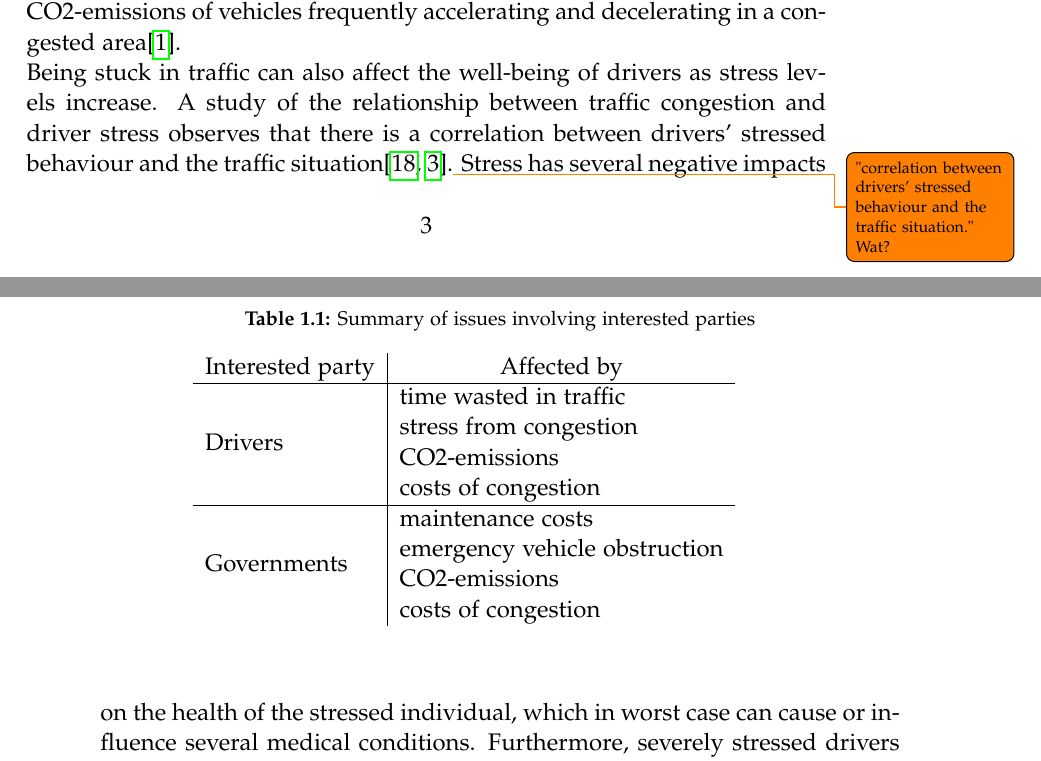
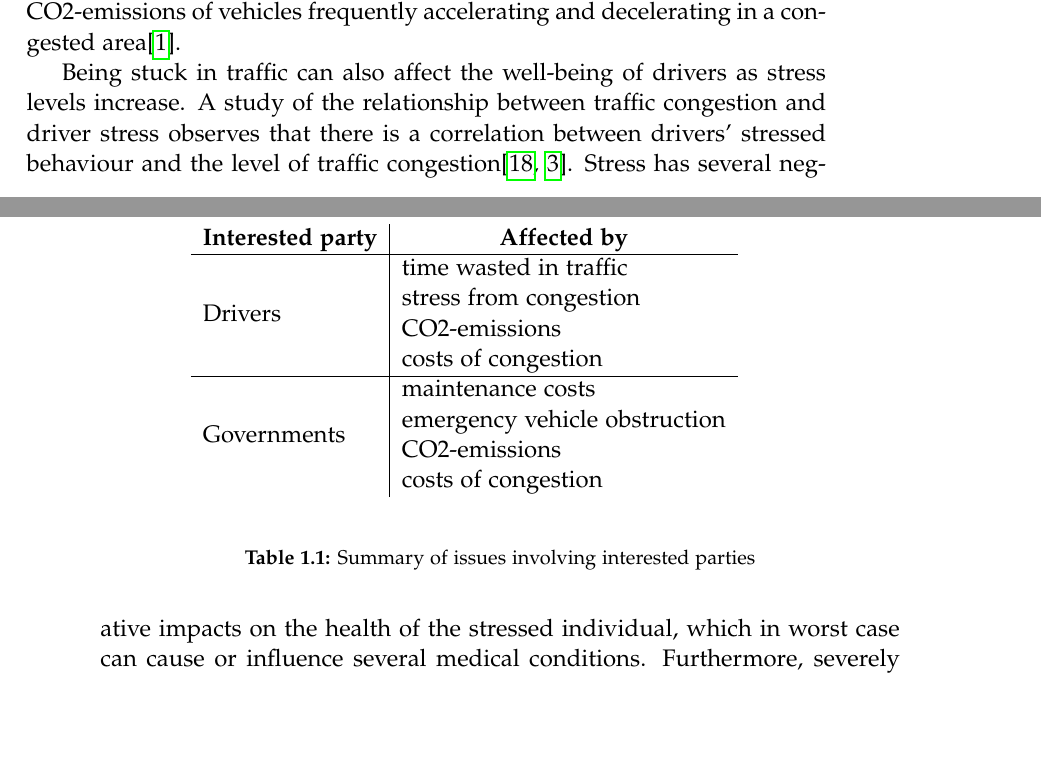
Before and after one commit to MortenRP/P5, a LaTeX thesis (report/master.tex, which reads report/sections/relevance.tex): two parts of pages 13 and 14 of 69, joined at a grey line, cut so that both start at the same text, the shorter picture padded with empty space. Compiled offline with pdfLaTeX.

Commit message:
Relevance

```diff
--- a/report/sections/relevance.tex
+++ b/report/sections/relevance.tex
@@ -1,29 +1,29 @@
 \section{Relevance}
 Traffic problems have several consequences and affect several different groups of people and organizations. \tabref{tab:relevance} summarizes the various issues of traffic congestion and whom they affect. Estimates show that the number of cars in the world is increasing year by year\cite{WardsAuto:CarPopulation}. This increase can potentially lead to an increase in traffic congestions, which in turn increases the need for better infrastructure or more efficient traffic flow.
-\\
+
 % wear on roads
 Many of the roads that are congested are heavily used roads. These roads see more wear than less used roads and therefore requires either special construction or more maintenance, which increases the costs for governments on infrastructure. Maintenance of roads also obstructs the road network, since parts of a road can be unavailable which can result in temporarily slower traffic.
-\\
+
 % Emissions
 Another issue that is a consequence of traffic congestion is the increased CO2-emissions of vehicles frequently accelerating and decelerating in a congested area\cite{BarthBoriboonsomsin2009}.
-\\
+
 % Time wasted --> stress
-Being stuck in traffic can also affect the well-being of drivers as stress levels increase. A study of the relationship between traffic congestion and driver stress observes that there is a correlation between drivers' stressed behaviour and the traffic situation\cite{HennesyWiesenthal1997,StokolsNovacoStokolsCampell1978}.\todo{"correlation between drivers' stressed behaviour and the traffic situation." Wat?} Stress has several negative impacts on the health of the stressed individual, which in worst case can cause or influence several medical conditions. Furthermore, severely stressed drivers are more prone to be driving more recklessly to get out of congestion, endangering themselves and others in traffic\cite{Shinar1998}.
-\\
+Being stuck in traffic can also affect the well-being of drivers as stress levels increase. A study of the relationship between traffic congestion and driver stress observes that there is a correlation between drivers' stressed behaviour and the level of traffic congestion\cite{HennesyWiesenthal1997,StokolsNovacoStokolsCampell1978}. Stress has several negative impacts on the health of the stressed individual, which in worst case can cause or influence several medical conditions. Furthermore, severely stressed drivers are more prone to be driving more recklessly to get out of congestion, endangering themselves and others in traffic\cite{Shinar1998}.
+
 % Emergency vehicles obstructed by congestion
 Another critical issue is that emergency vehicles needing to travel through congested areas might be obstructed by traffic congestion. This can in the worst case worsen life-threatening situations which is why avoiding congestion is critical.
-\\
+
 % Economic
 The different consequences of traffic congestion leads to economic costs. The combined annual costs of congestions in the U.S., the U.K., France, and Germany is estimated to increase to \$293.1 billion by 2030\cite{INRIX2013}. This translates into an annual, average cost per capita of \$1740 and 111 hours wasted stuck in traffic. Therefore, both drivers and governments should be very interested in seeing traffic congestion alleviated or eliminated from the infrastructure.
 
 \begin{table}[]
 \centering
-\caption{Summary of issues involving interested parties}
 \label{tab:relevance}
 \begin{tabular}{lllll}
-\multicolumn{1}{c|}{Interested party} & \multicolumn{1}{c}{Affected by}                                                                                                 &  &  &  \\ \cline{1-2}
+\multicolumn{1}{c|}{\textbf{Interested party}} & \multicolumn{1}{c}{\textbf{Affected by}}                                                                                                 &  &  &  \\ \cline{1-2}
 \multicolumn{1}{l|}{Drivers}          & \begin{tabular}[c]{@{}l@{}}time wasted in traffic\\ stress from congestion\\ CO2-emissions\\ costs of congestion\end{tabular}   &  &  &  \\ \cline{1-2}
 \multicolumn{1}{l|}{Governments}      & \begin{tabular}[c]{@{}l@{}}maintenance costs\\ emergency vehicle obstruction\\ CO2-emissions\\ costs of congestion\end{tabular} &  &  &  \\
                                       &                                                                                                                                 &  &  &
 \end{tabular}
+\caption{Summary of issues involving interested parties}
 \end{table}
```
